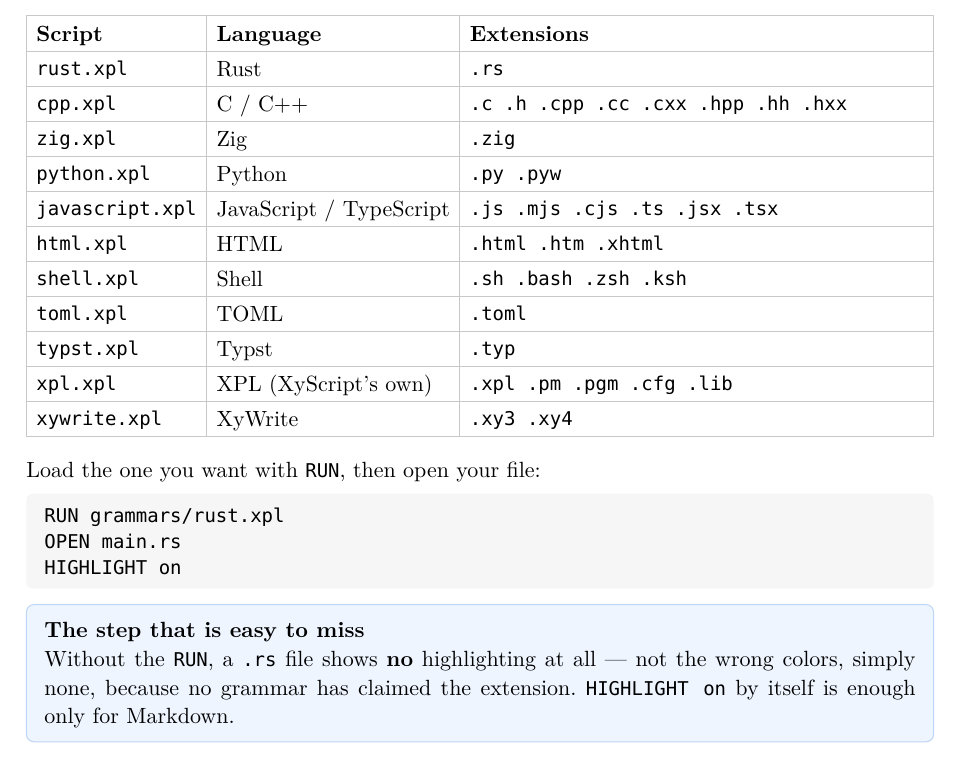
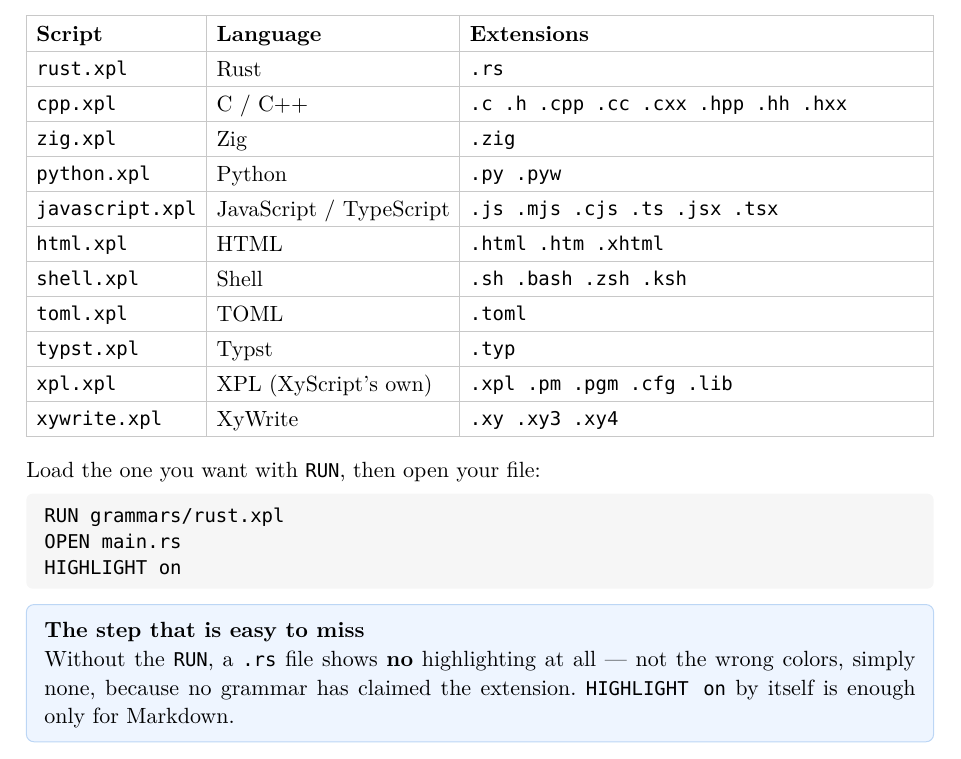
Before and after one commit to CLDistefano/xyscript, a Typst document (docs/manual.typ): part of page 67 of 78, cut so that both start at the same text. The pictures show the PDF file docs/manual.pdf that the author committed with the source.

Commit message:
docs(manual): correct the xywrite grammar extensions (.xy .xy3 .xy4)
The table listed only .xy3/.xy4; the grammar also binds .xy (HLLANG xywrite
.xy,.xy3,.xy4). Regenerate manual.pdf.

Co-Authored-By: Claude Opus 4.8 <noreply@anthropic.com>

```diff
--- a/docs/manual.typ
+++ b/docs/manual.typ
@@ -2647,7 +2647,7 @@ the #raw("grammars") folder beside the program:
   [#raw("toml.xpl")], [TOML], [#raw(".toml")],
   [#raw("typst.xpl")], [Typst], [#raw(".typ")],
   [#raw("xpl.xpl")], [XPL (XyScript's own)], [#raw(".xpl .pm .pgm .cfg .lib")],
-  [#raw("xywrite.xpl")], [XyWrite], [#raw(".xy3 .xy4")],
+  [#raw("xywrite.xpl")], [XyWrite], [#raw(".xy .xy3 .xy4")],
 )
 
 Load the one you want with #raw("RUN"), then open your file:
```
Also changed, not shown: docs/manual.pdf.
